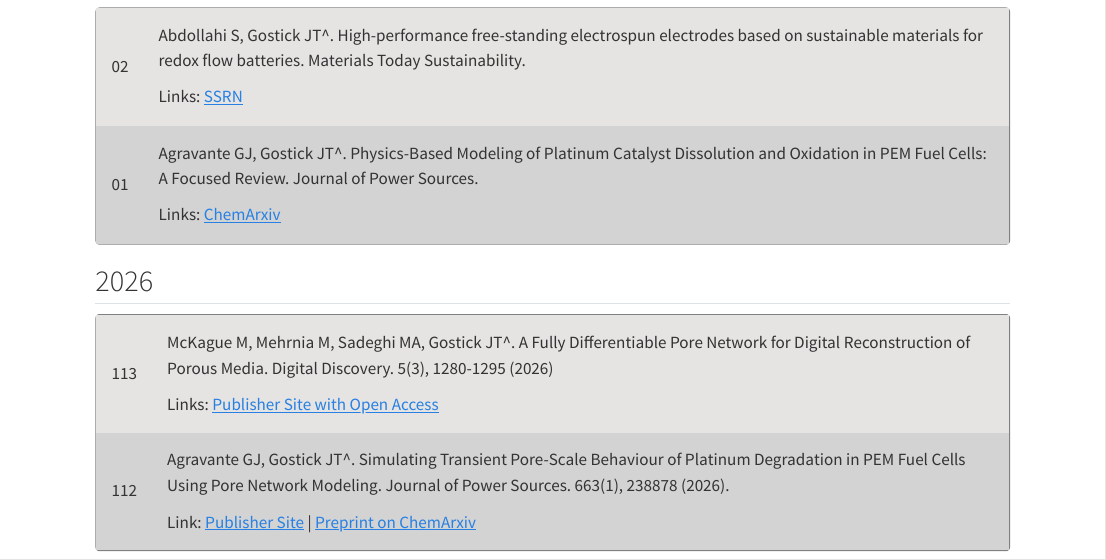
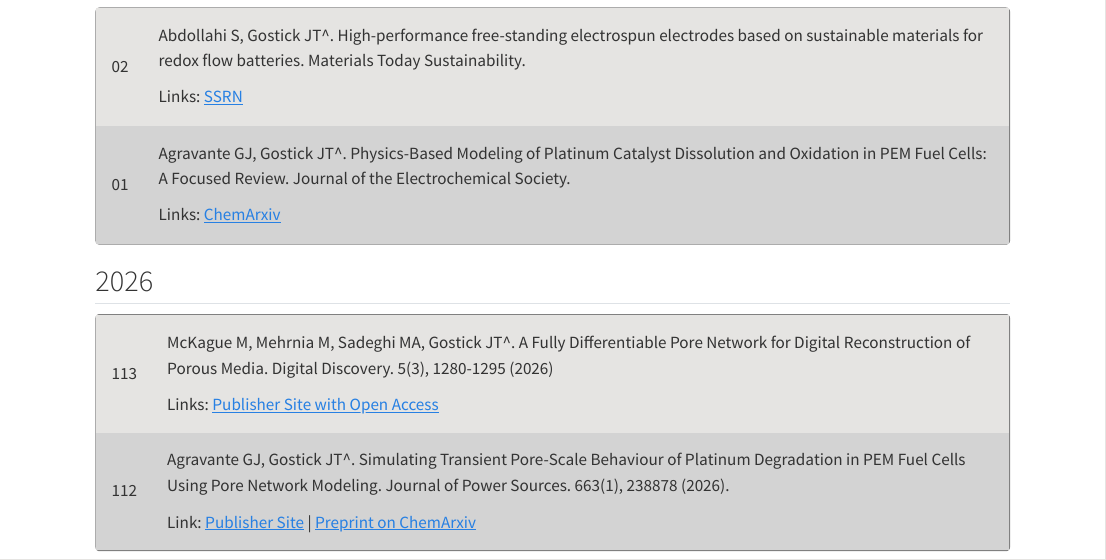
Before and after one commit to PMEAL/PMEAL, a Quarto document (publications.qmd): the page in a window 1100 px wide, from 290 px down. Rendered offline with R 4.5, knitr and Pandoc in place of Quarto, with nearby package versions.

Commit message:
Update journal name in publication reference

```diff
--- a/publications.qmd
+++ b/publications.qmd
@@ -50,7 +50,7 @@ Links: [SSRN](http://dx.doi.org/10.2139/ssrn.6216693)
 <td>01</td>
 <td>
 
-Agravante GJ, Gostick JT^. Physics-Based Modeling of Platinum Catalyst Dissolution and Oxidation in PEM Fuel Cells: A Focused Review. Journal of Power Sources.
+Agravante GJ, Gostick JT^. Physics-Based Modeling of Platinum Catalyst Dissolution and Oxidation in PEM Fuel Cells: A Focused Review. Journal of the Electrochemical Society.
 
 Links: [ChemArxiv](https://doi.org/10.26434/chemrxiv-2025-pv39l)
 </td>
```
